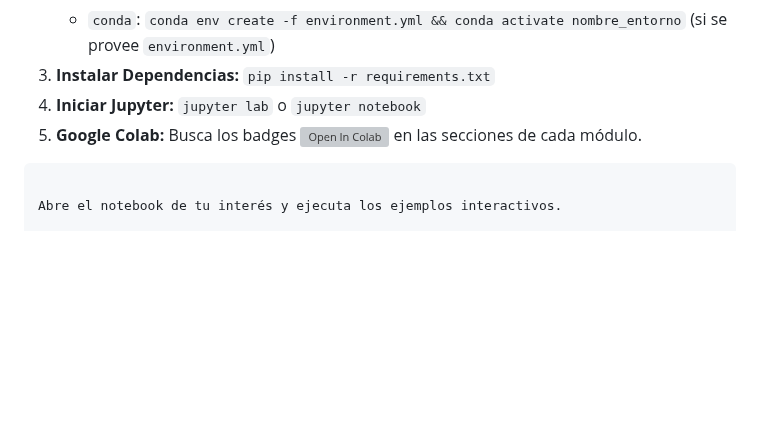
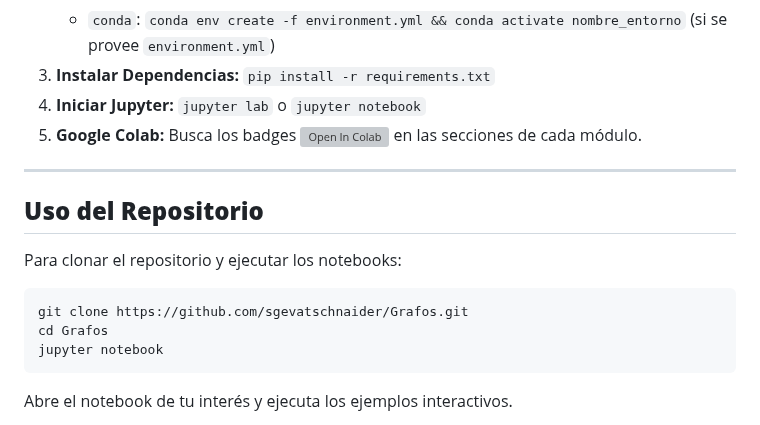
Before and after one commit to sgevatschnaider/IA-Teoria-Practica-Aplicaciones-, a Markdown page: README.md, the part around the change. Drawn GitHub-style; blank space fills up the shorter version; grey boxes are pictures that could not be loaded.

````diff
--- a/README.md
+++ b/README.md
@@ -85,7 +85,18 @@ Esta animación ilustra la construcción progresiva de una Red Neuronal Artifici
 4.  **Iniciar Jupyter:** `jupyter lab` o `jupyter notebook`
 5.  **Google Colab:** Busca los badges [![Open In Colab](https://colab.research.google.com/assets/colab-badge.svg)](URL_NOTEBOOK) en las secciones de cada módulo.
 
+---
+
+## **Uso del Repositorio**
+
+Para clonar el repositorio y ejecutar los notebooks:
+
+```bash
+git clone https://github.com/sgevatschnaider/Grafos.git
+cd Grafos
+jupyter notebook
 ```
+
 
 Abre el notebook de tu interés y ejecuta los ejemplos interactivos.
 
````
